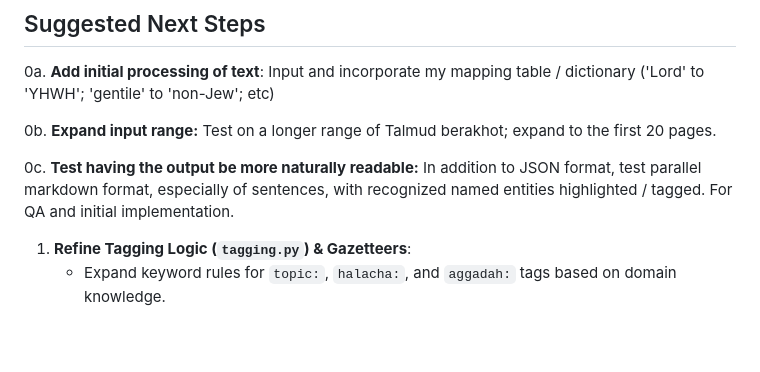
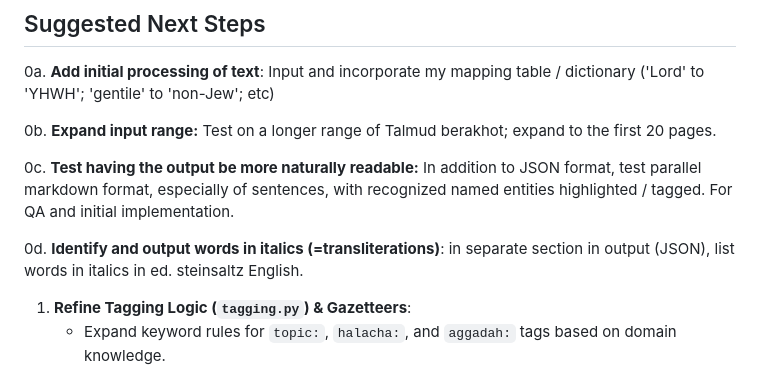
Before and after one commit to EzraBrand/talmud-nlp-indexer, a Markdown page: STATUS.md, the part around the change. Rendered like a GitHub page; blank space fills up the shorter version.

```diff
--- a/STATUS.md
+++ b/STATUS.md
@@ -40,6 +40,8 @@ This project aims to analyze and tag the Babylonian Talmud using NLP. It fetches
 
 0c. **Test having the output be more naturally readable:** In addition to JSON format, test parallel markdown format, especially of sentences, with recognized named entities highlighted / tagged. For QA and initial implementation.
 
+0d. **Identify and output words in italics (=transliterations)**: in separate section in output (JSON), list words in italics in ed. steinsaltz English.
+
 1. **Refine Tagging Logic (`tagging.py`) & Gazetteers**:
     *   Expand keyword rules for `topic:`, `halacha:`, and `aggadah:` tags based on domain knowledge.
     *   Consider using Hebrew entities/analysis for tagging if possible (requires a Hebrew NER model or different approach).
```
